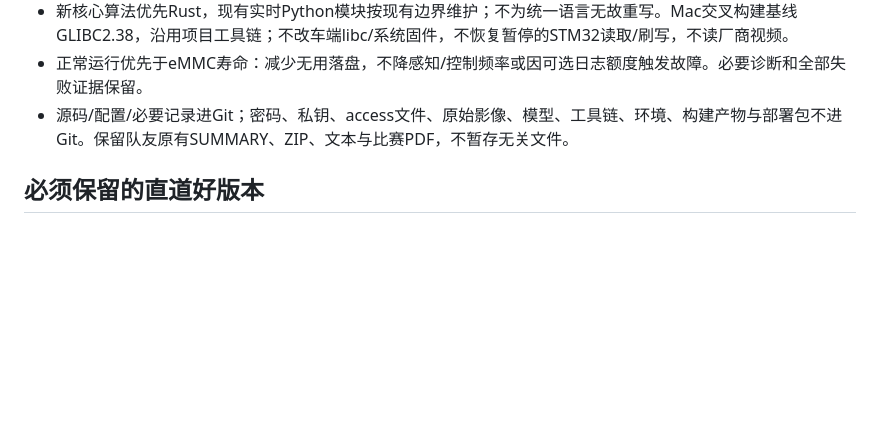
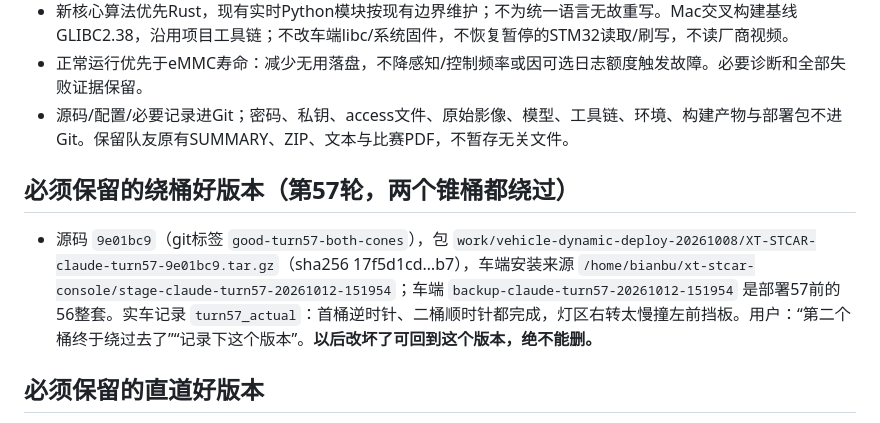
Before and after one commit to kxkxkxa767/XT-STCAR, a Markdown page: agent.md, the part around the change. Drawn GitHub-style; blank space fills up the shorter version.

Commit message:
agent.md记录第57轮两个锥桶都绕过的好版本（标签good-turn57-both-cones）
Co-Authored-By: Claude Opus 5.5 <noreply@anthropic.com>

```diff
--- a/agent.md
+++ b/agent.md
@@ -292,6 +292,10 @@
 - 正常运行优先于eMMC寿命：减少无用落盘，不降感知/控制频率或因可选日志额度触发故障。必要诊断和全部失败证据保留。
 - 源码/配置/必要记录进Git；密码、私钥、access文件、原始影像、模型、工具链、环境、构建产物与部署包不进Git。保留队友原有SUMMARY、ZIP、文本与比赛PDF，不暂存无关文件。
 
+## 必须保留的绕桶好版本（第57轮，两个锥桶都绕过）
+
+- 源码 `9e01bc9`（git标签 `good-turn57-both-cones`），包 `work/vehicle-dynamic-deploy-20261008/XT-STCAR-claude-turn57-9e01bc9.tar.gz`（sha256 17f5d1cd…b7），车端安装来源 `/home/bianbu/xt-stcar-console/stage-claude-turn57-20261012-151954`；车端 `backup-claude-turn57-20261012-151954` 是部署57前的56整套。实车记录 `turn57_actual`：首桶逆时针、二桶顺时针都完成，灯区右转太慢撞左前挡板。用户：“第二个桶终于绕过去了”“记录下这个版本”。**以后改坏了可回到这个版本，绝不能删。**
+
 ## 必须保留的直道好版本
 
 - 用户认可的直道源码 `8efc47b`：本机 `work/vehicle-junction-coast-test-20261006/release-process/` 及完整 `run04/`；车端 `/home/bianbu/xt-stcar-console/backup-dynamic-turn-20261007-102438`。**绝不能删。**
```
